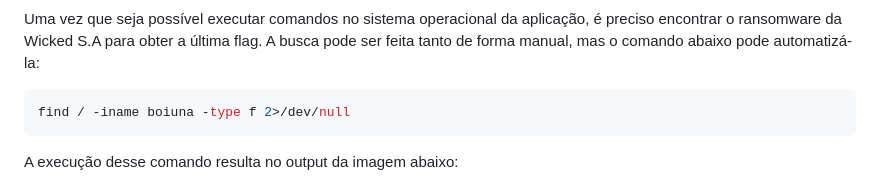
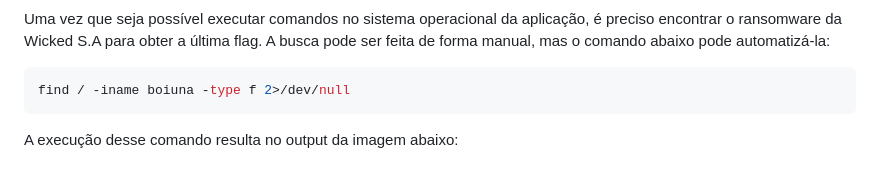
Before and after one commit to aplneto/nexuslab, a Markdown page: desafios.md, the part around the change. Drawn GitHub-style.

Commit message:
Conserto de erro de digitação

````diff
--- a/desafios.md
+++ b/desafios.md
@@ -306,7 +306,7 @@ A imagem a seguir evidencia a execução do comando "ls" no sistema operacional:
 
 Uma vez que seja possível executar comandos no sistema operacional da aplicação,
 é preciso encontrar o ransomware da Wicked S.A para obter a última flag. A busca
-pode ser feita tanto de forma manual, mas o comando abaixo pode automatizá-la:
+pode ser feita de forma manual, mas o comando abaixo pode automatizá-la:
 
 ```bash
 find / -iname boiuna -type f 2>/dev/null
````
